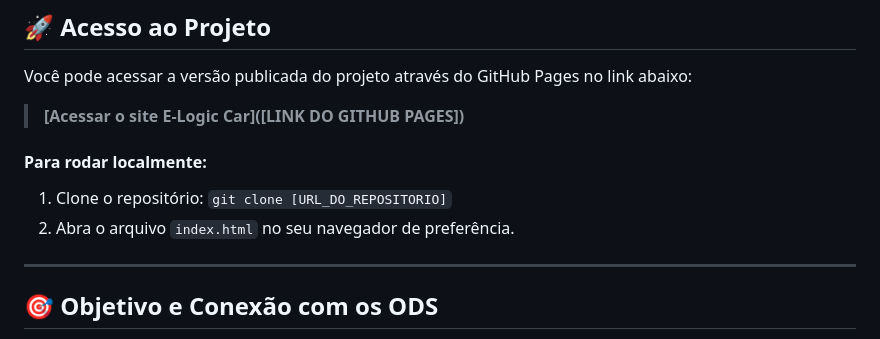
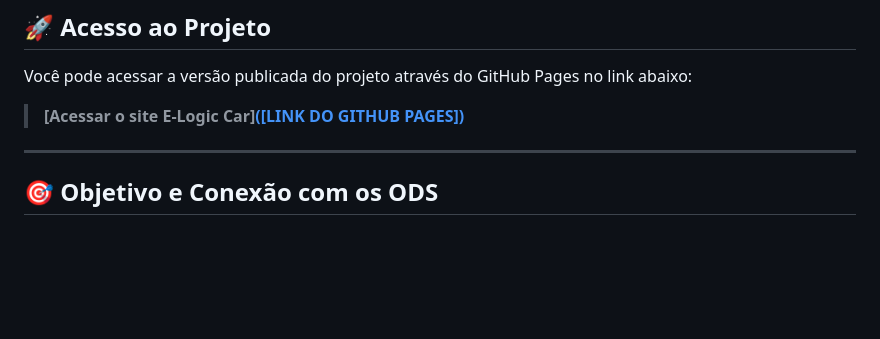
Before and after one commit to MatheusOliveiraCosta/Projeto-Web-Front-End-E-logic-Car, a Markdown page: README.md, the part around the change. Drawn GitHub-style; blank space fills up the shorter version.

```diff
--- a/README.md
+++ b/README.md
@@ -79,11 +79,7 @@ e-logic-car/
 
 Você pode acessar a versão publicada do projeto através do GitHub Pages no link abaixo:
 
-> **[Acessar o site E-Logic Car]([LINK DO GITHUB PAGES])**
-
-#### Para rodar localmente:
-1.  Clone o repositório: `git clone [URL_DO_REPOSITORIO]`
-2.  Abra o arquivo `index.html` no seu navegador de preferência.
+> **[Acessar o site E-Logic Car][([LINK DO GITHUB PAGES])](https://matheusoliveiracosta.github.io/Projeto-Web-Front-End-E-logic-Car/)**
 
 ---
 
```
